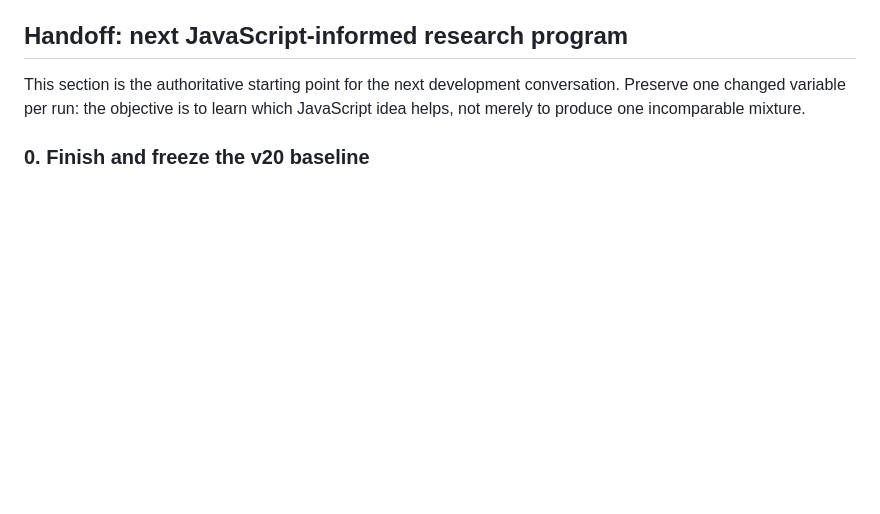
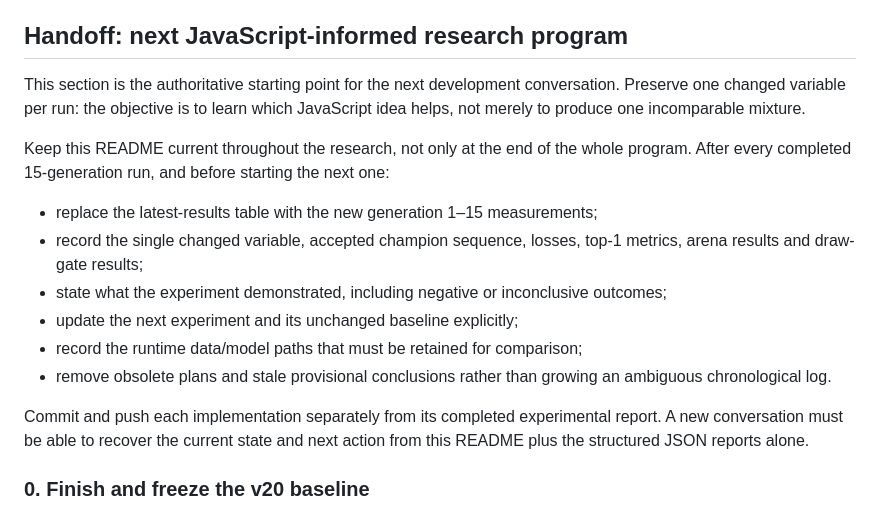
Before and after one commit to baptistefetet/YokaiRust, a Markdown page: README.md, the part around the change. GitHub-like rendering; blank space fills up the shorter version.

Commit message:
Keep the research handoff current

```diff
--- a/README.md
+++ b/README.md
@@ -252,6 +252,24 @@ This section is the authoritative starting point for the next development
 conversation. Preserve one changed variable per run: the objective is to learn
 which JavaScript idea helps, not merely to produce one incomparable mixture.
 
+Keep this README current throughout the research, not only at the end of the
+whole program. After every completed 15-generation run, and before starting the
+next one:
+
+- replace the latest-results table with the new generation 1–15 measurements;
+- record the single changed variable, accepted champion sequence, losses,
+  top-1 metrics, arena results and draw-gate results;
+- state what the experiment demonstrated, including negative or inconclusive
+  outcomes;
+- update the next experiment and its unchanged baseline explicitly;
+- record the runtime data/model paths that must be retained for comparison;
+- remove obsolete plans and stale provisional conclusions rather than growing
+  an ambiguous chronological log.
+
+Commit and push each implementation separately from its completed experimental
+report. A new conversation must be able to recover the current state and next
+action from this README plus the structured JSON reports alone.
+
 ### 0. Finish and freeze the v20 baseline
 
 The active v20 run is the one-ply-restart experiment described above. Its
```
